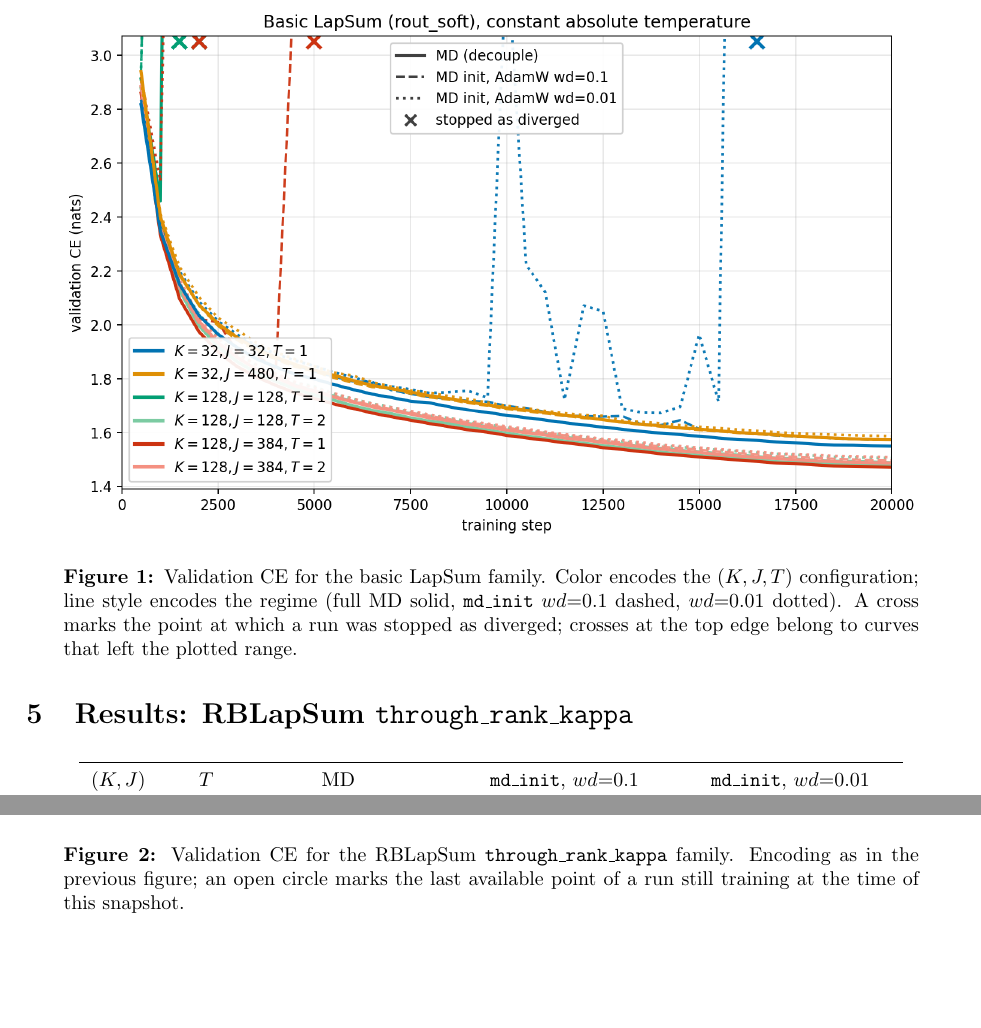
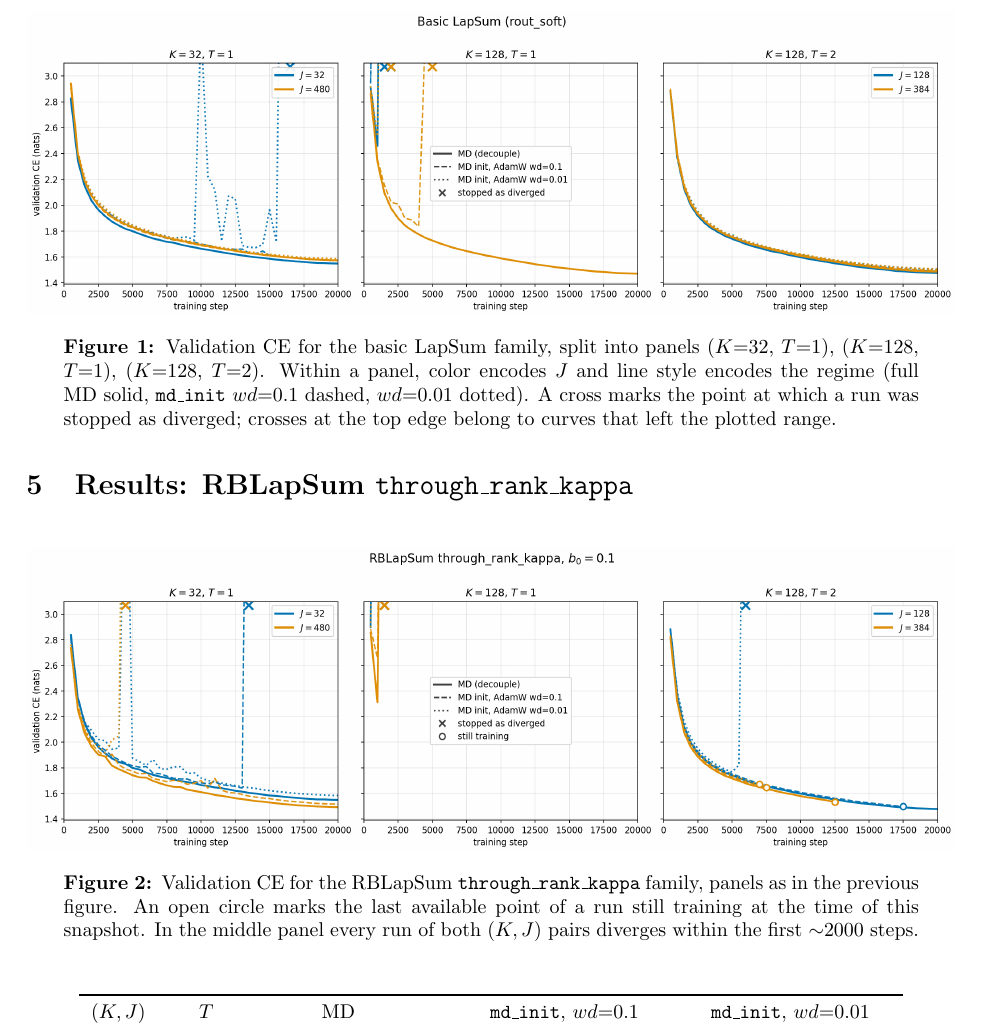
Before and after one commit to labofdoubt/weight-sparsity, a LaTeX document (docs/md-init-vs-decoupling.tex): two parts of pages 3 and 4 of 5 before the commit and part of page 3 of 5 after it, the two joined at a grey line, cut so that both start at the same text, the shorter picture padded with empty space. Compiled offline with pdfLaTeX.

Commit message:
docs: split LapSum/RBLapSum validation figures into K/T panels
(K=32, T=1), (K=128, T=1), (K=128, T=2); color now encodes J within a
panel.  Captions updated; hard-family figure unchanged apart from
legend cleanup.

Co-Authored-By: Claude Opus 4.8 <noreply@anthropic.com>

```diff
--- a/docs/md-init-vs-decoupling.tex
+++ b/docs/md-init-vs-decoupling.tex
@@ -140,9 +140,10 @@ excursions before a terminal one at step 16{,}700.
 % ============================================================
 
 \begin{figure}[h]\centering
-\includegraphics[width=.94\textwidth]{figures/mdinit_val_soft.png}
-\caption{Validation CE for the basic LapSum family. Color encodes the
-$(K,J,T)$ configuration; line style encodes the regime (full MD solid,
+\includegraphics[width=\textwidth]{figures/mdinit_val_soft.png}
+\caption{Validation CE for the basic LapSum family, split into panels
+($K{=}32$, $T{=}1$), ($K{=}128$, $T{=}1$), ($K{=}128$, $T{=}2$). Within a
+panel, color encodes $J$ and line style encodes the regime (full MD solid,
 \code{md\_init} $wd{=}0.1$ dashed, $wd{=}0.01$ dotted). A cross marks the
 point at which a run was stopped as diverged; crosses at the top edge belong
 to curves that left the plotted range.}
@@ -178,10 +179,12 @@ family, while both \code{md\_init} runs diverge.
 % ============================================================
 
 \begin{figure}[h]\centering
-\includegraphics[width=.94\textwidth]{figures/mdinit_val_rblapsum_kappa.png}
-\caption{Validation CE for the RBLapSum \code{through\_rank\_kappa} family.
-Encoding as in the previous figure; an open circle marks the last available
-point of a run still training at the time of this snapshot.}
+\includegraphics[width=\textwidth]{figures/mdinit_val_rblapsum_kappa.png}
+\caption{Validation CE for the RBLapSum \code{through\_rank\_kappa} family,
+panels as in the previous figure. An open circle marks the last available
+point of a run still training at the time of this snapshot. In the middle
+panel every run of both $(K,J)$ pairs diverges within the first
+$\sim$2000 steps.}
 \end{figure}
 
 \begin{center}\small
```
Also changed, not shown: docs/figures/mdinit_val_hard.png, docs/figures/mdinit_val_rblapsum_kappa.png, docs/figures/mdinit_val_soft.png, docs/md-init-vs-decoupling.pdf, docs/md-init-vs-decoupling.tex (4 more changed lines), 1 other file.
